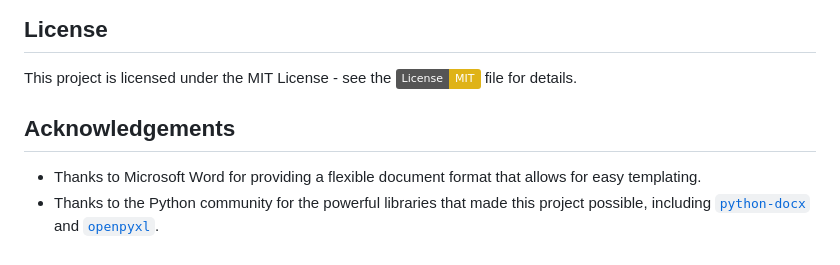
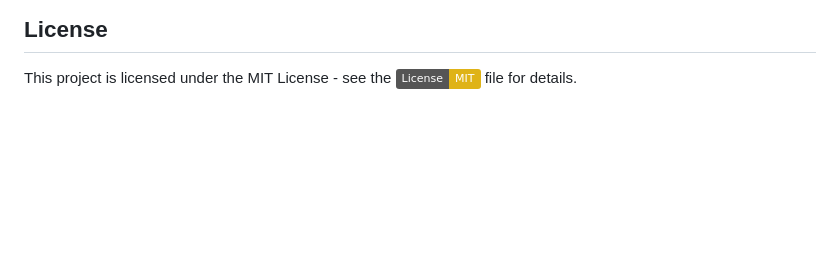
Before and after one commit to leopengningchuan/invoice-automation, a Markdown page: README.md, the part around the change. GitHub-like rendering; badges without logos; blank space fills up the shorter version.

Commit message:
README and submodel update
- remove the Acknowledgements since they are in the personal_utils
- update the utils as submodel

```diff
--- a/README.md
+++ b/README.md
@@ -61,7 +61,3 @@ After each invoice is generated as a Word file, it is immediately converted into
 
 ## License
 This project is licensed under the MIT License - see the [![License: MIT](https://img.shields.io/badge/License-MIT-yellow.svg)](https://github.com/leopengningchuan/invoice-automation?tab=MIT-1-ov-file) file for details.
-
-## Acknowledgements
-- Thanks to Microsoft Word for providing a flexible document format that allows for easy templating.
-- Thanks to the Python community for the powerful libraries that made this project possible, including [`python-docx`](https://pypi.org/project/docx2pdf/) and [`openpyxl`](https://pypi.org/project/docx2pdf/).
```
